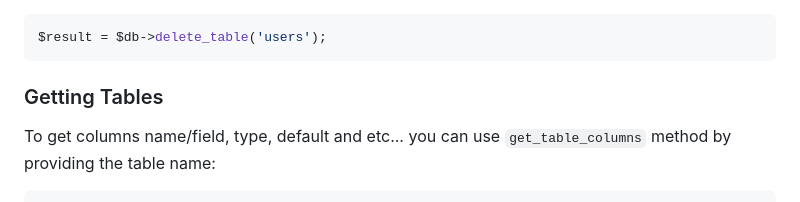
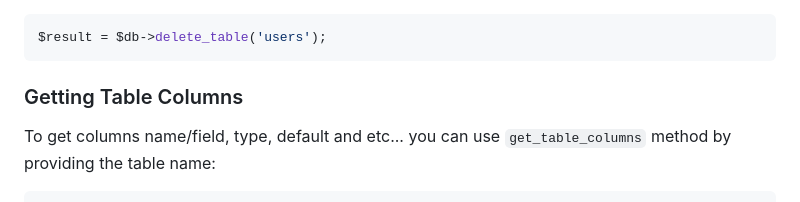
Before and after one commit to lullaby6/php-microframework, a Markdown page: README.md, the part around the change. Rendered like a GitHub page.

````diff
--- a/README.md
+++ b/README.md
@@ -74,7 +74,7 @@ You can delete a table if it exists using the `delete_table` method by providing
 $result = $db->delete_table('users');
 ```
 
-### Getting Tables
+### Getting Table Columns
 
 To get columns name/field, type, default and etc... you can use `get_table_columns` method by providing the table name:
 
````
